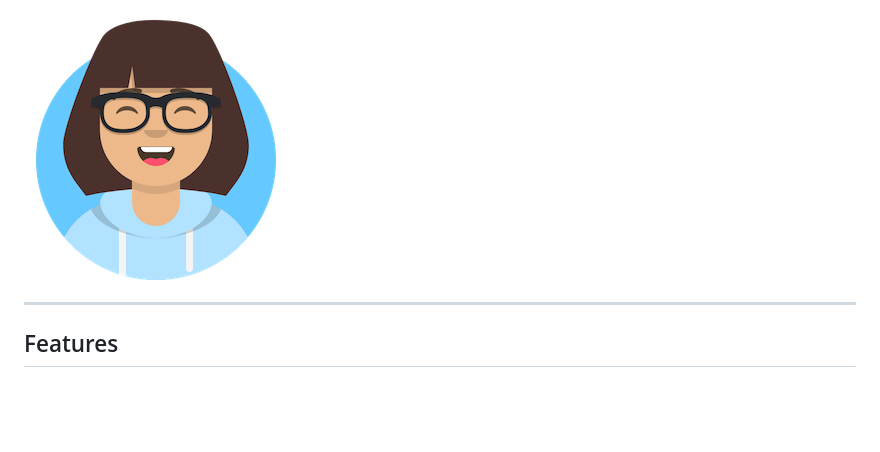
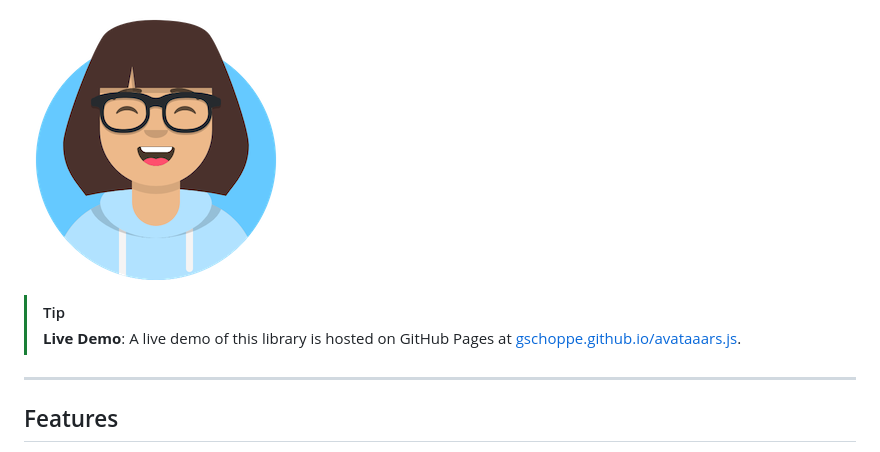
Before and after one commit to gschoppe/avataaars.js, a Markdown page: README.md, the part around the change. Drawn GitHub-style; blank space fills up the shorter version.

Commit message:
docs: add GitHub Pages live demo link to README

```diff
--- a/README.md
+++ b/README.md
@@ -5,6 +5,9 @@ A lightweight, dependency-free library implementing the popular **Avataaars** av
 This project is written entirely in **Vanilla JavaScript** using ES Modules. It runs natively in modern web browsers without requiring React, Node.js, bundlers, or compile steps.
 
 ![Avataaars Showcase](./avataaars-example.png)
+
+> [!TIP]
+> **Live Demo**: A live demo of this library is hosted on GitHub Pages at [gschoppe.github.io/avataaars.js](https://gschoppe.github.io/avataaars.js/).
 
 ---
 
```
